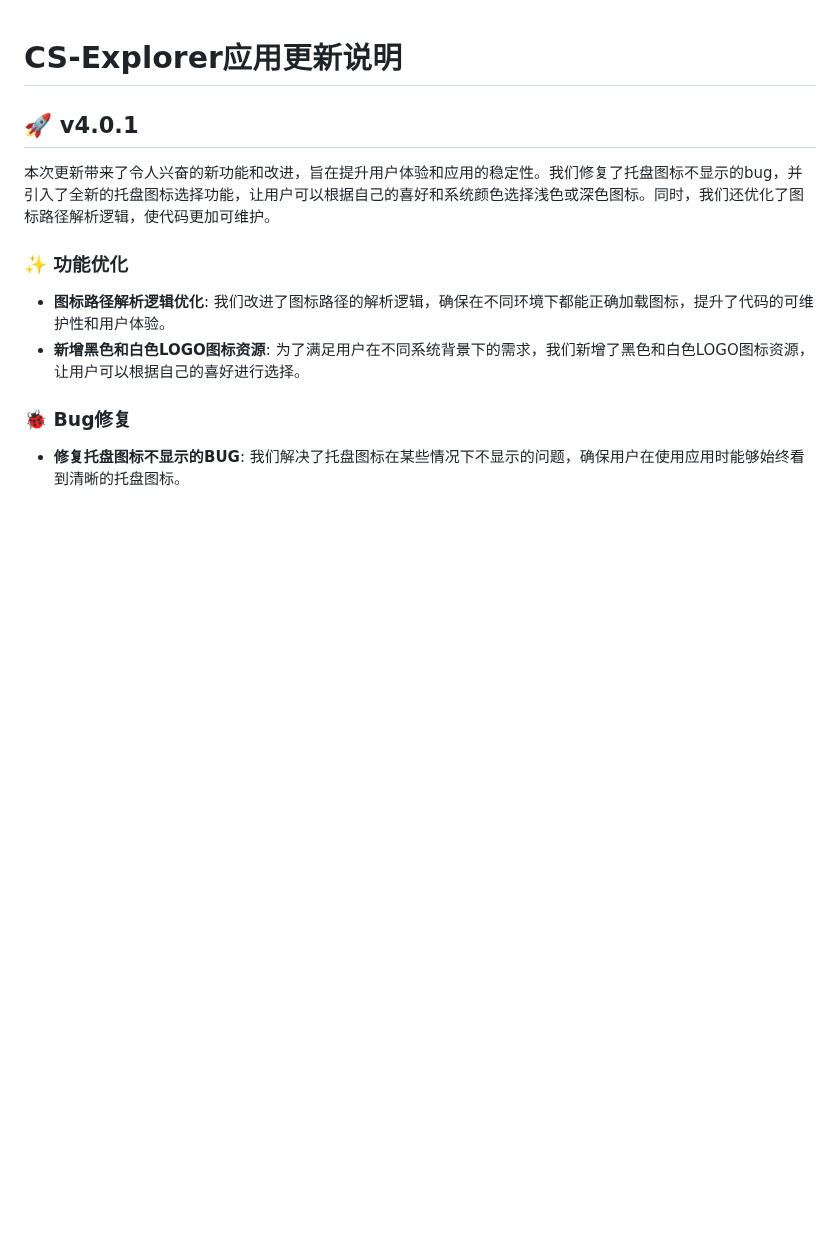
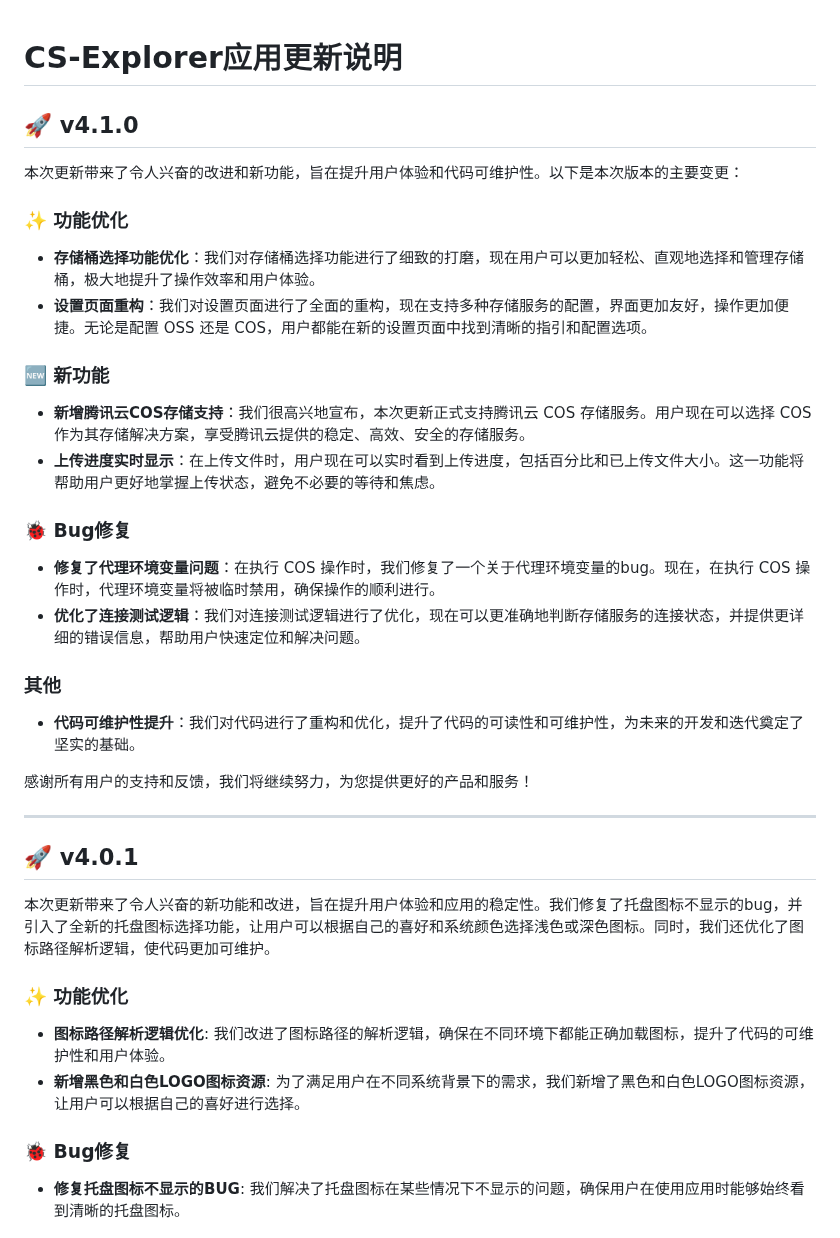
Before and after one commit to JiQingzhe2004/jiqingzhe2004.github.io, a Markdown page: docs/README.md, the part around the change. GitHub-like rendering; blank space fills up the shorter version.

Commit message:
内容更新

```diff
--- a/docs/README.md
+++ b/docs/README.md
@@ -1,4 +1,32 @@
 # CS-Explorer应用更新说明
+
+## 🚀 v4.1.0
+
+本次更新带来了令人兴奋的改进和新功能，旨在提升用户体验和代码可维护性。以下是本次版本的主要变更：
+
+### ✨ 功能优化
+
+- **存储桶选择功能优化**：我们对存储桶选择功能进行了细致的打磨，现在用户可以更加轻松、直观地选择和管理存储桶，极大地提升了操作效率和用户体验。
+- **设置页面重构**：我们对设置页面进行了全面的重构，现在支持多种存储服务的配置，界面更加友好，操作更加便捷。无论是配置 OSS 还是 COS，用户都能在新的设置页面中找到清晰的指引和配置选项。
+
+### 🆕 新功能
+
+- **新增腾讯云COS存储支持**：我们很高兴地宣布，本次更新正式支持腾讯云 COS 存储服务。用户现在可以选择 COS 作为其存储解决方案，享受腾讯云提供的稳定、高效、安全的存储服务。
+- **上传进度实时显示**：在上传文件时，用户现在可以实时看到上传进度，包括百分比和已上传文件大小。这一功能将帮助用户更好地掌握上传状态，避免不必要的等待和焦虑。
+
+### 🐞 Bug修复
+
+- **修复了代理环境变量问题**：在执行 COS 操作时，我们修复了一个关于代理环境变量的bug。现在，在执行 COS 操作时，代理环境变量将被临时禁用，确保操作的顺利进行。
+- **优化了连接测试逻辑**：我们对连接测试逻辑进行了优化，现在可以更准确地判断存储服务的连接状态，并提供更详细的错误信息，帮助用户快速定位和解决问题。
+
+### 其他
+
+- **代码可维护性提升**：我们对代码进行了重构和优化，提升了代码的可读性和可维护性，为未来的开发和迭代奠定了坚实的基础。
+
+感谢所有用户的支持和反馈，我们将继续努力，为您提供更好的产品和服务！
+<!-- f1ad95d at https://github.com/JiQingzhe2004/R2APP/commit/f1ad95d923266a48aa3c2dbbeb3c9d73f37af9c1 -->
+
+---
 
 ## 🚀 v4.0.1
 
```
